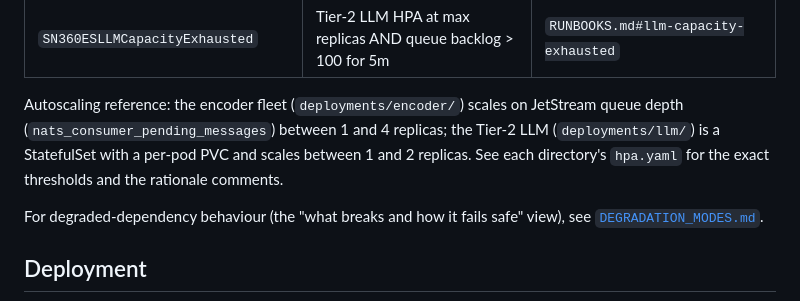
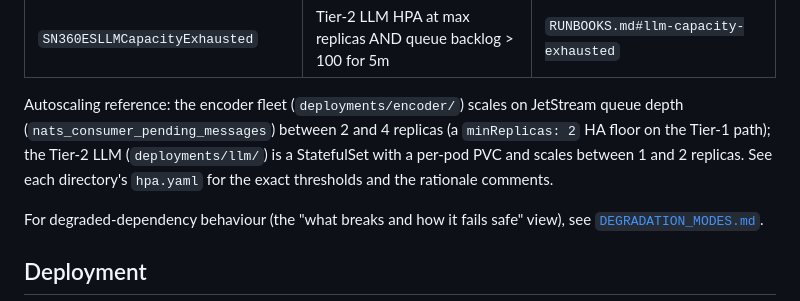
Before and after one commit to kennguy3n/sn360-es, a Markdown page: docs/index.md, the part around the change. Rendered like a GitHub page.

Commit message:
docs: add RUNBOOKS.md for alert runbook_url anchors; fix encoder scale range in index

```diff
--- a/docs/index.md
+++ b/docs/index.md
@@ -62,10 +62,11 @@ on every alert in the PrometheusRule manifests
 | `SN360ESLLMCapacityExhausted` | Tier-2 LLM HPA at max replicas AND queue backlog > 100 for 5m | `RUNBOOKS.md#llm-capacity-exhausted` |
 
 Autoscaling reference: the encoder fleet (`deployments/encoder/`) scales
-on JetStream queue depth (`nats_consumer_pending_messages`) between 1 and
-4 replicas; the Tier-2 LLM (`deployments/llm/`) is a StatefulSet with a
-per-pod PVC and scales between 1 and 2 replicas. See each directory's
-`hpa.yaml` for the exact thresholds and the rationale comments.
+on JetStream queue depth (`nats_consumer_pending_messages`) between 2 and
+4 replicas (a `minReplicas: 2` HA floor on the Tier-1 path); the Tier-2
+LLM (`deployments/llm/`) is a StatefulSet with a per-pod PVC and scales
+between 1 and 2 replicas. See each directory's `hpa.yaml` for the exact
+thresholds and the rationale comments.
 
 For degraded-dependency behaviour (the "what breaks and how it fails
 safe" view), see [`DEGRADATION_MODES.md`](./DEGRADATION_MODES.md).
```
Also changed, not shown: docs/RUNBOOKS.md (added, +127 -0 lines).
